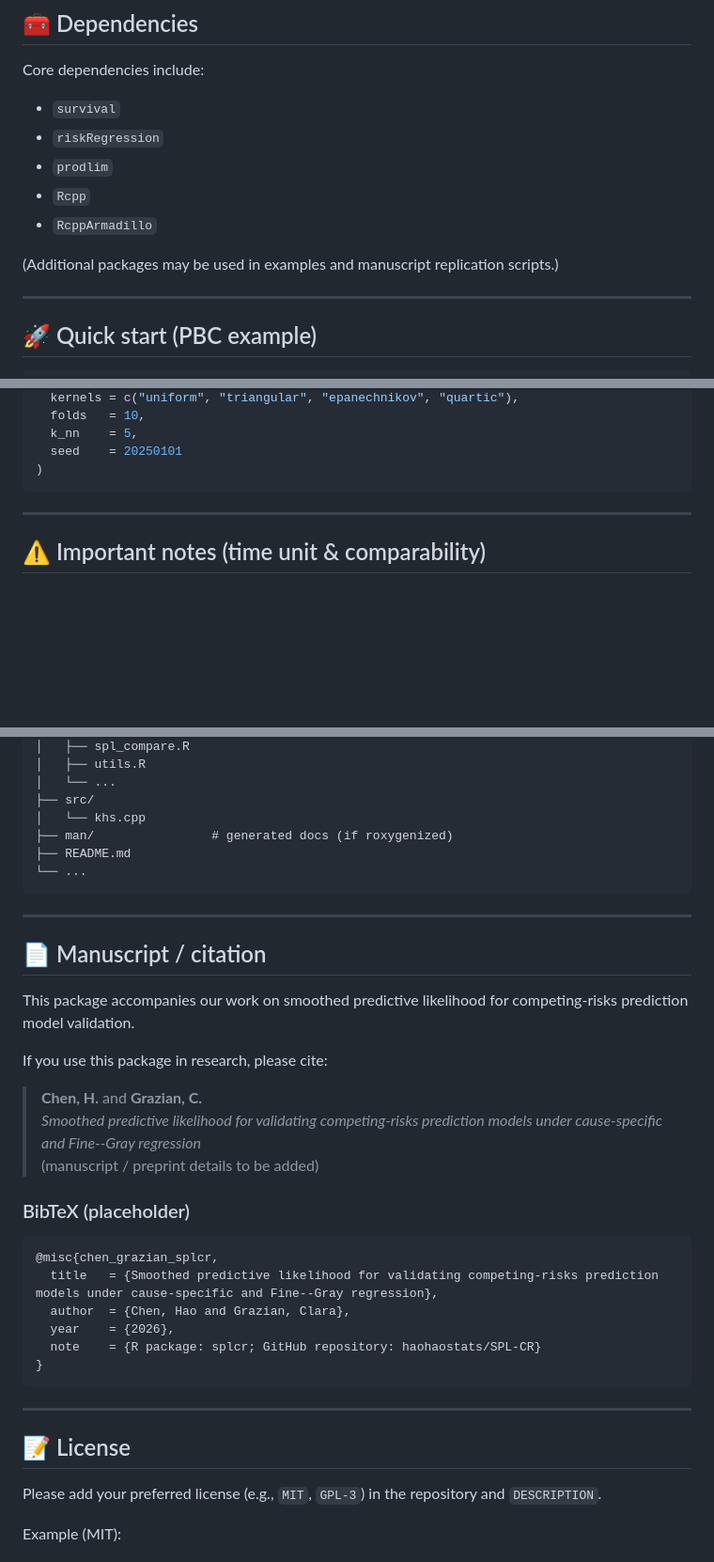
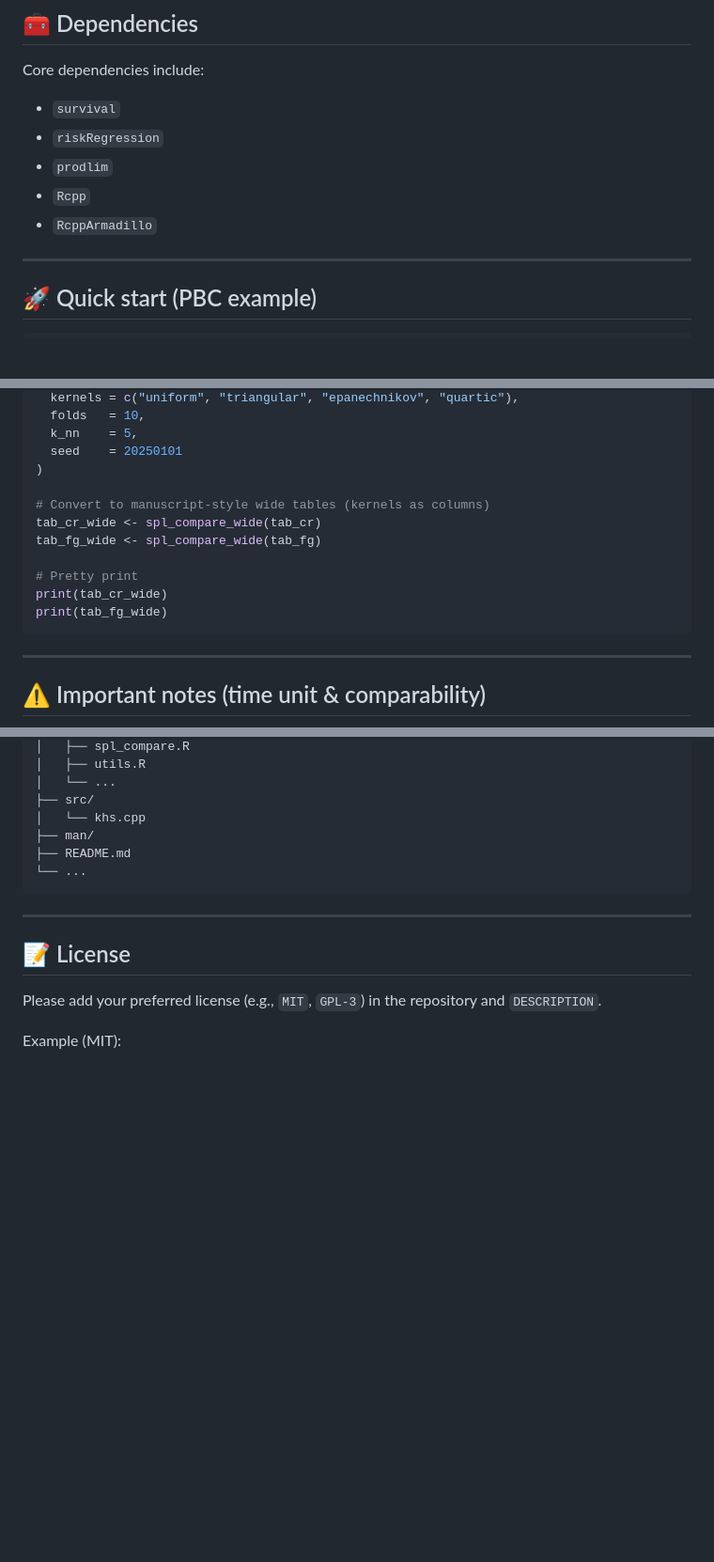
Before and after one commit to haohaostats/SPL-CR, a Markdown page: README.md, 3 parts joined by grey strips. Shown at 94% size. GitHub-like rendering; blank space fills up the shorter version.

````diff
--- a/README.md
+++ b/README.md
@@ -83,8 +83,6 @@ Core dependencies include:
 - `Rcpp`
 - `RcppArmadillo`
 
-(Additional packages may be used in examples and manuscript replication scripts.)
-
 ---
 
 ## 🚀 Quick start (PBC example)
@@ -166,6 +164,14 @@ tab_fg <- spl_compare(
   k_nn    = 5,
   seed    = 20250101
 )
+
+# Convert to manuscript-style wide tables (kernels as columns)
+tab_cr_wide <- spl_compare_wide(tab_cr)
+tab_fg_wide <- spl_compare_wide(tab_fg)
+
+# Pretty print
+print(tab_cr_wide)
+print(tab_fg_wide)
 ```
 
 ---
@@ -212,34 +218,13 @@ To reproduce manuscript-style results as closely as possible:
 │   └── ...
 ├── src/
 │   └── khs.cpp
-├── man/                # generated docs (if roxygenized)
+├── man/
 ├── README.md
 └── ...
 ```
 
 ---
 
-## 📄 Manuscript / citation
-
-This package accompanies our work on smoothed predictive likelihood for competing-risks prediction model validation.
-
-If you use this package in research, please cite:
-
-> **Chen, H.** and **Grazian, C.**
-> *Smoothed predictive likelihood for validating competing-risks prediction models under cause-specific and Fine--Gray regression*
-> (manuscript / preprint details to be added)
-
-### BibTeX (placeholder)
-```bibtex
-@misc{chen_grazian_splcr,
-  title   = {Smoothed predictive likelihood for validating competing-risks prediction models under cause-specific and Fine--Gray regression},
-  author  = {Chen, Hao and Grazian, Clara},
-  year    = {2026},
-  note    = {R package: splcr; GitHub repository: haohaostats/SPL-CR}
-}
-```
-
----
 
 ## 📝 License
 
````
